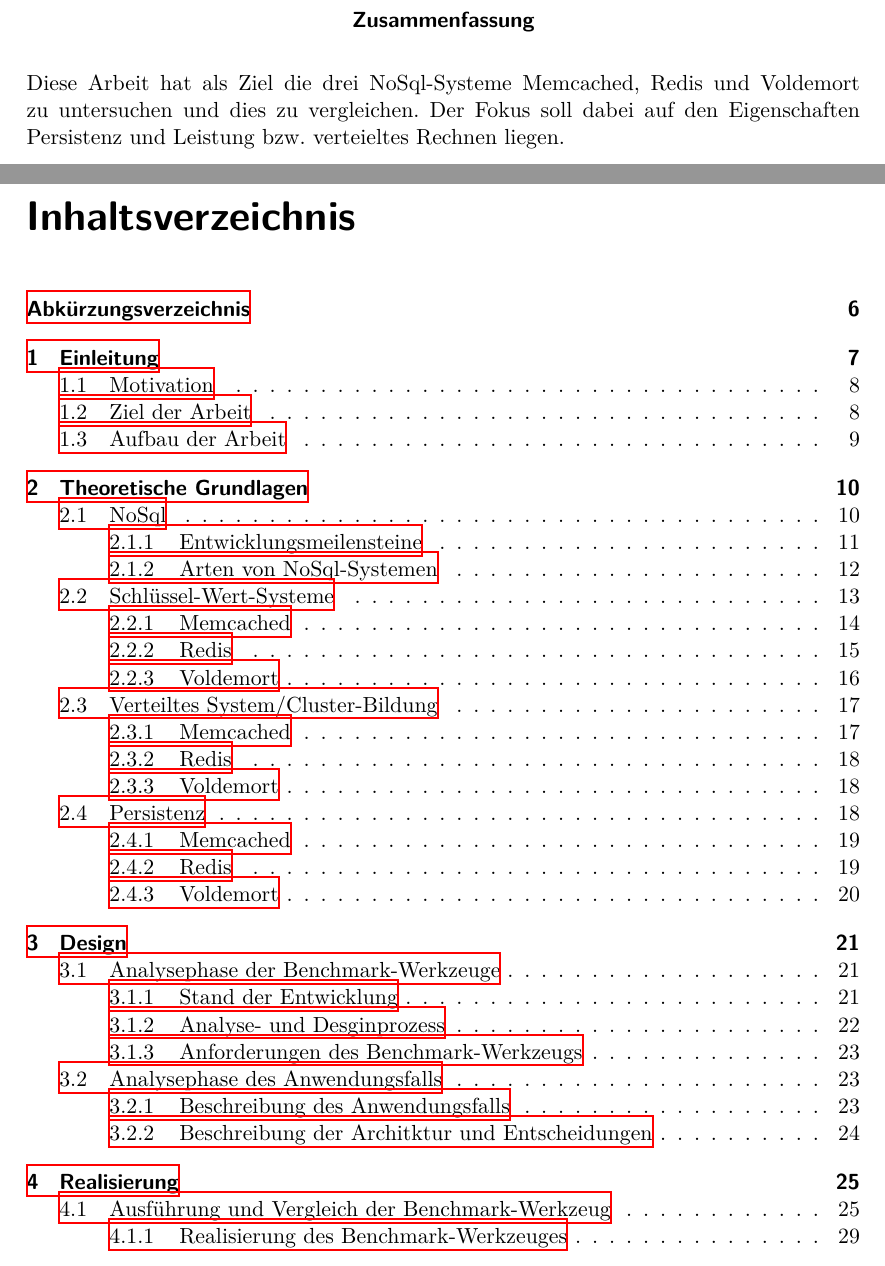
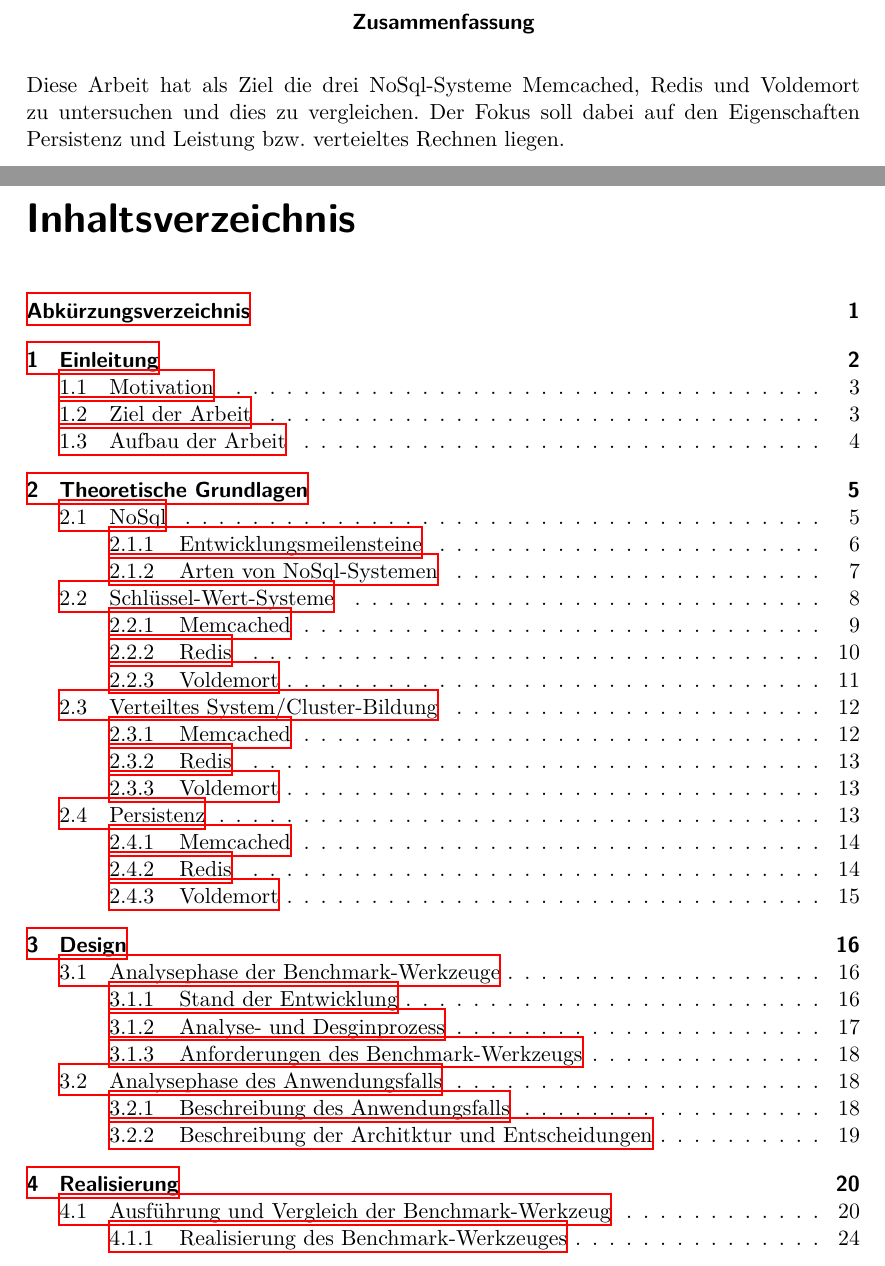
Before and after one commit to mirko-lelansky/project-2-nosql, a LaTeX document (doc/main.tex): two parts of pages 2 and 4 of 39 before the commit and two parts of pages 2 and 3 of 38 after it, joined at a grey line, cut so that both start at the same text. Compiled offline with XeLaTeX.

Commit message:
Make some format changes.

```diff
--- a/doc/main.tex
+++ b/doc/main.tex
@@ -22,4 +22,11 @@
 \include{ext/glossaries}
 \makeglossaries
 \setlength{\parskip}{\medskipamount}
+\renewenvironment{abstract}{
+    \begin{center}
+    \normalfont\sectfont\nobreak\abstractname
+    \end{center}
+}{
+    \par
+}
 \begin{document}
@@ -30,6 +38,5 @@
 \maketitle
 \clearpage
 \include{pages/abstract}
-\clearpage
 \tableofcontents
 \clearpage
```
Also changed, not shown: doc/main.tex (2 more changed lines).
